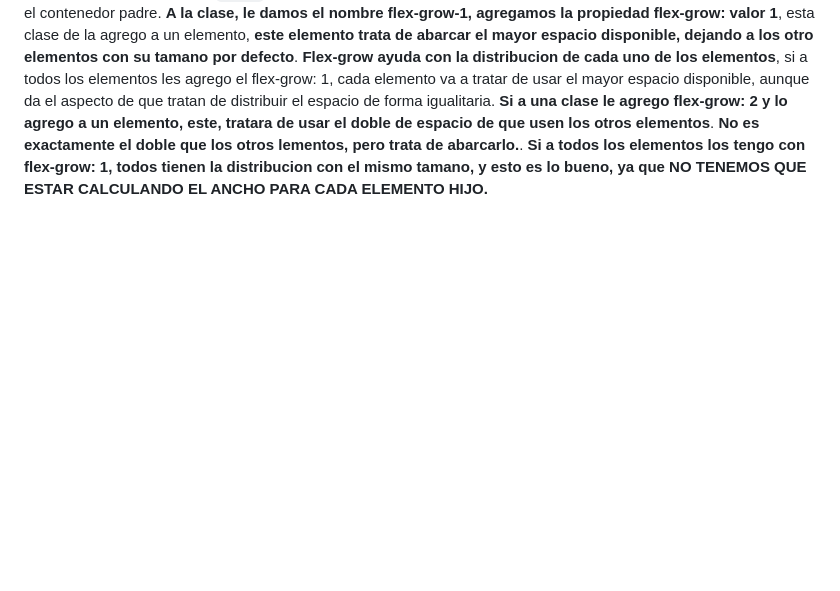
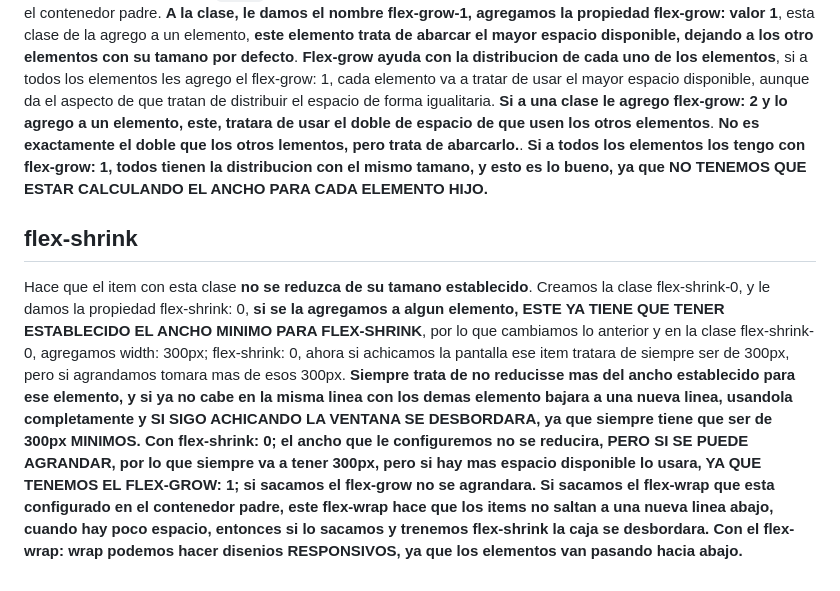
Before and after one commit to Danielacvd/basic-front, a Markdown page: css-flexBox.md, the part around the change. GitHub-like rendering; blank space fills up the shorter version.

Commit message:
ADD: Docu flex-shrink

```diff
--- a/css-flexBox.md
+++ b/css-flexBox.md
@@ -71,3 +71,10 @@ Tambien sacamos el ancho de 200px, de cada item, **solo abarcaran segun el CONTE
 **Flex-grow ayuda con la distribucion de cada uno de los elementos**, si a todos los elementos les agrego el flex-grow: 1, cada elemento va a tratar de usar el mayor espacio disponible, aunque da el aspecto de que tratan de distribuir el espacio de forma igualitaria.
 **Si a una clase le agrego flex-grow: 2 y lo agrego a un elemento, este, tratara de usar el doble de espacio de que usen los otros elementos**. **No es exactamente el doble que los otros lementos, pero trata de abarcarlo.**.
 **Si a todos los elementos los tengo con flex-grow: 1, todos tienen la distribucion con el mismo tamano, y esto es lo bueno, ya que NO TENEMOS QUE ESTAR CALCULANDO EL ANCHO PARA CADA ELEMENTO HIJO.**
+
+## flex-shrink
+Hace que el item con esta clase **no se reduzca de su tamano establecido**.
+Creamos la clase flex-shrink-0, y le damos la propiedad flex-shrink: 0, **si se la agregamos a algun elemento, ESTE YA TIENE QUE TENER ESTABLECIDO EL ANCHO MINIMO PARA FLEX-SHRINK**, por lo que cambiamos lo anterior y en la clase flex-shrink-0, agregamos width: 300px; flex-shrink: 0, ahora si achicamos la pantalla ese item tratara de siempre ser de 300px, pero si agrandamos tomara mas de esos 300px.
+**Siempre trata de no reducisse mas del ancho establecido para ese elemento, y si ya no cabe en la misma linea con los demas elemento bajara a una nueva linea, usandola completamente y SI SIGO ACHICANDO LA VENTANA SE DESBORDARA, ya que siempre tiene que ser de 300px MINIMOS.**
+**Con flex-shrink: 0; el ancho que le configuremos no se reducira, PERO SI SE PUEDE AGRANDAR, por lo que siempre va a tener 300px, pero si hay mas espacio disponible lo usara, YA QUE TENEMOS EL FLEX-GROW: 1; si sacamos el flex-grow no se agrandara.**
+**Si sacamos el flex-wrap que esta configurado en el contenedor padre, este flex-wrap hace que los items no saltan a una nueva linea abajo, cuando hay poco espacio, entonces si lo sacamos y trenemos flex-shrink la caja se desbordara.** **Con el flex-wrap: wrap podemos hacer disenios RESPONSIVOS, ya que los elementos van pasando hacia abajo.**
```
